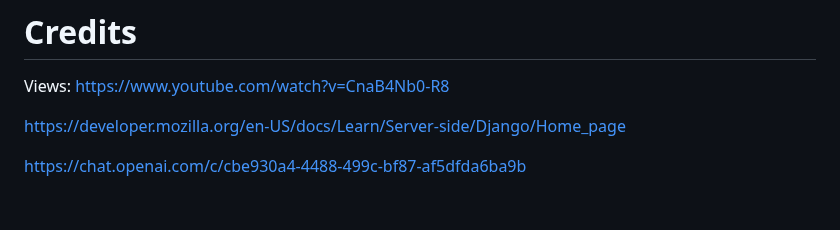
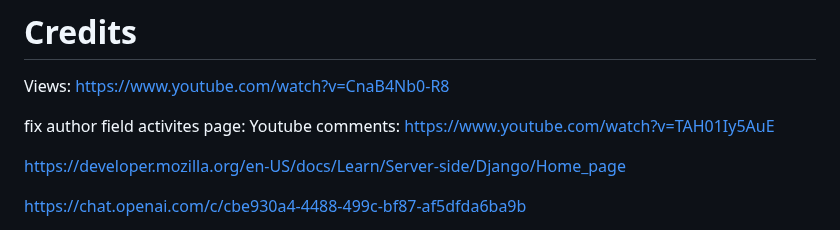
Before and after one commit to Lydiajoy97/Youth-Club, a Markdown page: README.md, the part around the change. GitHub-like rendering; blank space fills up the shorter version.

Commit message:
edit readme#

```diff
--- a/README.md
+++ b/README.md
@@ -72,6 +72,10 @@ https://docs.google.com/document/d/1mBo_uNo2pwG0C7uNdOIpEvz9kHZVioFogS3kHh2kR0U/
 # Credits
 Views:
 https://www.youtube.com/watch?v=CnaB4Nb0-R8
+
+fix author field activites page:
+Youtube comments:
+https://www.youtube.com/watch?v=TAH01Iy5AuE
 
 https://developer.mozilla.org/en-US/docs/Learn/Server-side/Django/Home_page
 
```
